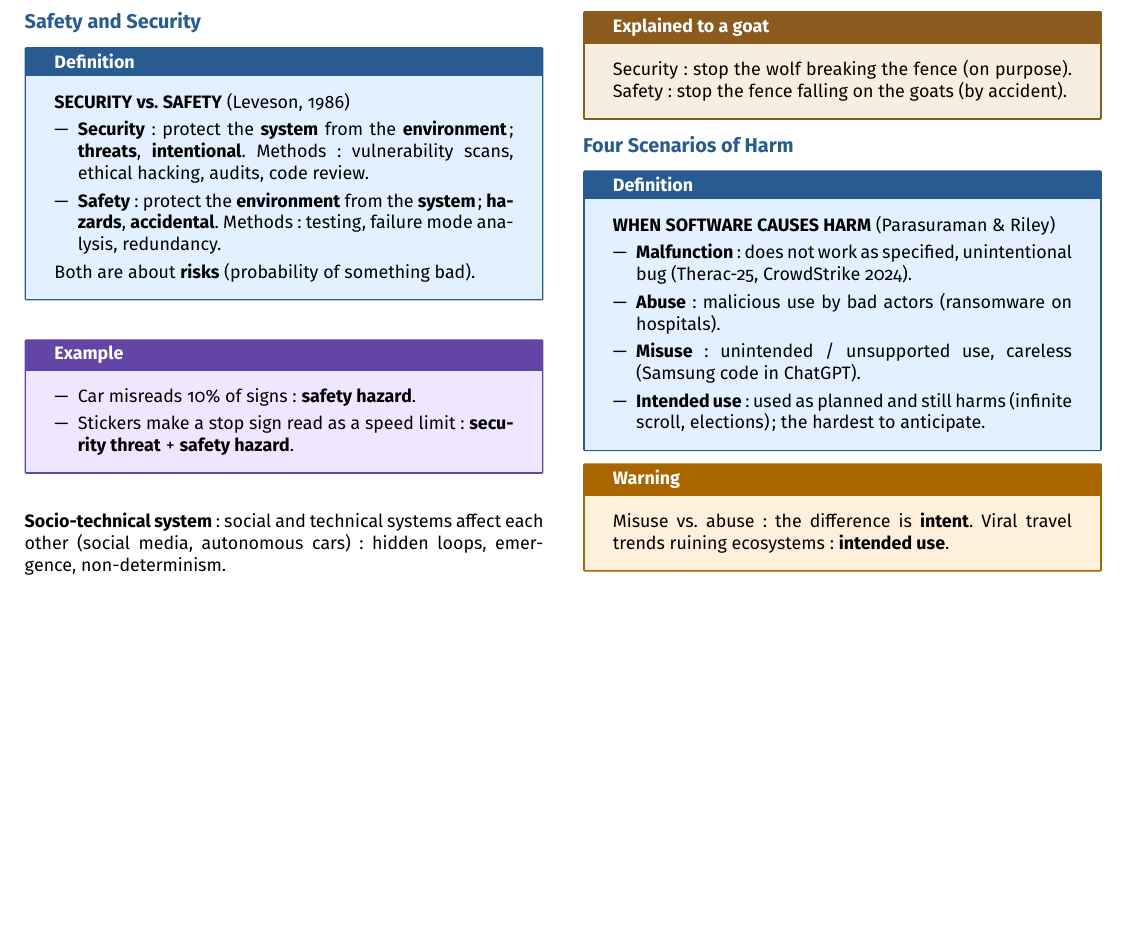
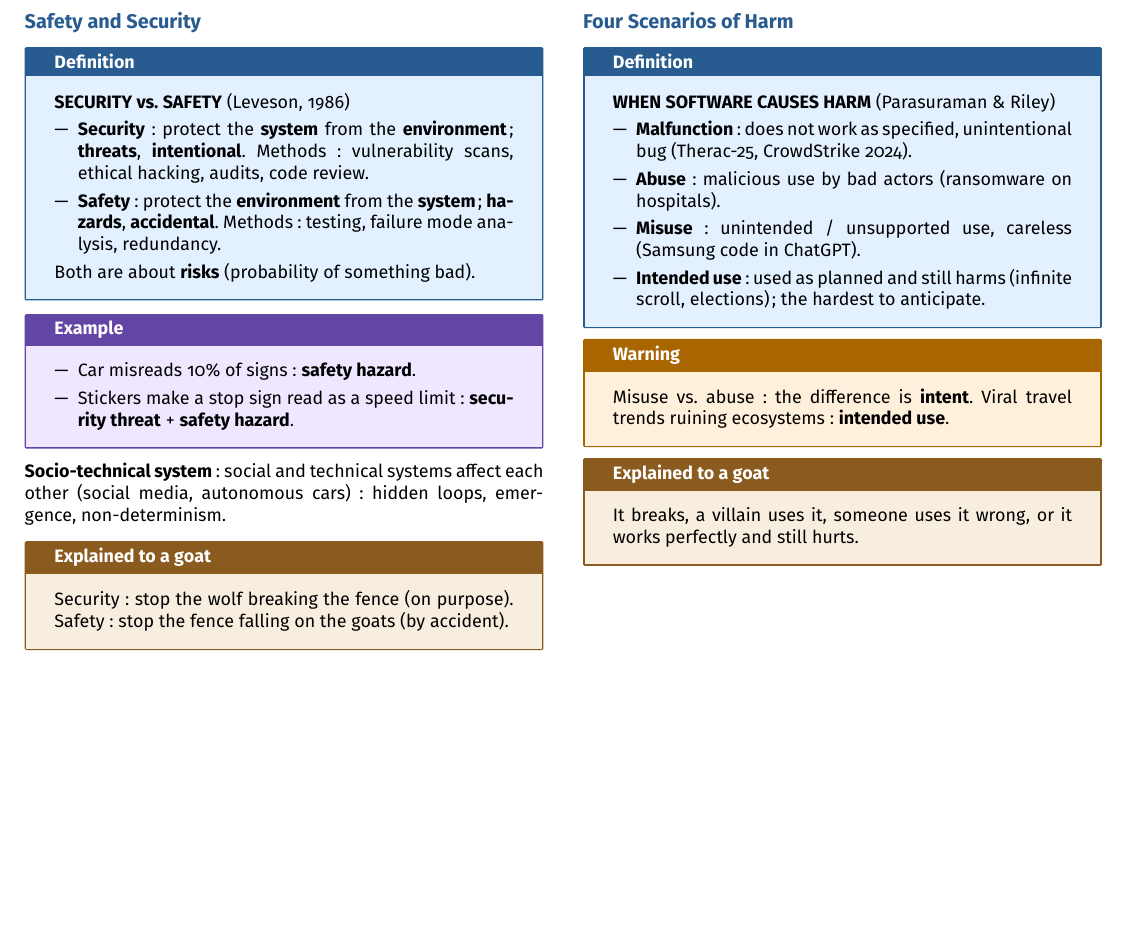
Before and after one commit to AlphaXT38G/notes_ba5, a LaTeX document (respsoft/week/week04.tex): part of the page, cut so that both start at the same text, the shorter picture padded with empty space. Compiled offline with pdfLaTeX.

Commit message:
feat(respsoft-week04): add the goat explanation of four scenarios of
Co-Authored-By: Claude Opus 5.5 <noreply@anthropic.com>

```diff
--- a/respsoft/week/week04.tex
+++ b/respsoft/week/week04.tex
@@ -330,6 +330,13 @@ Misuse vs. abuse: the difference is \textbf{intent}. Viral travel trends ruining
 \end{warning}
 
 
+\begin{goat}
+
+It breaks, a villain uses it, someone uses it wrong, or it works perfectly and still hurts.
+
+\end{goat}
+
+
 \end{multicols}
 
 
```
